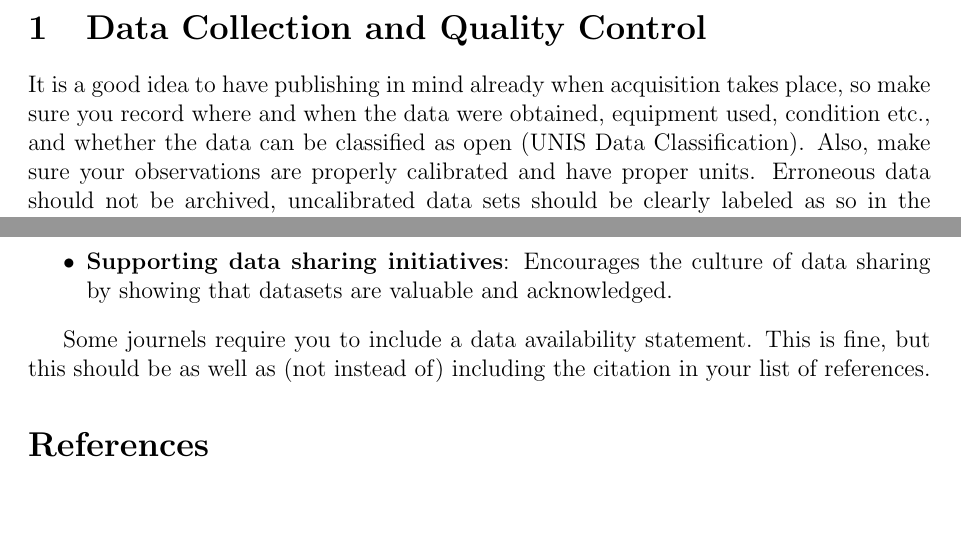
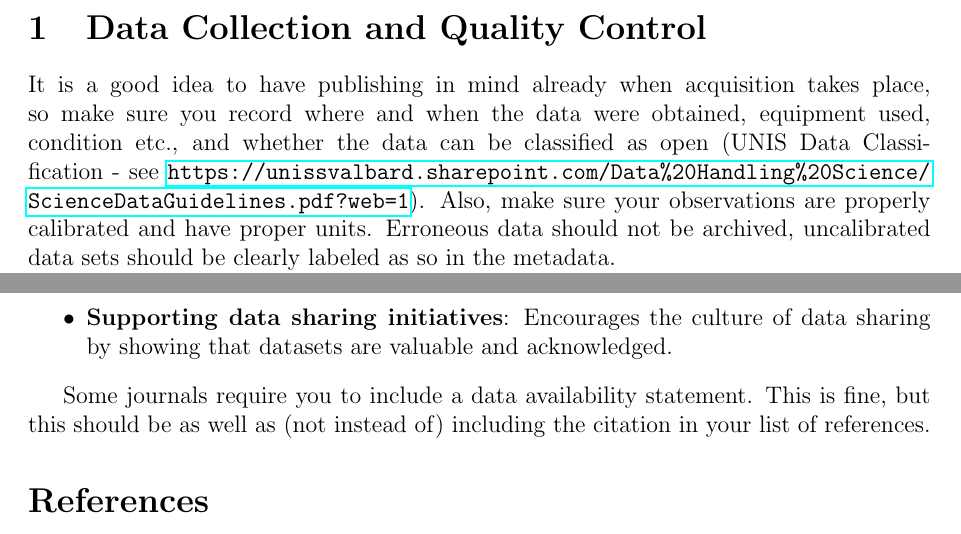
Before and after one commit to UNISvalbard/How_to_publish_UNIS_data, a LaTeX paper (How_to_publish_UNIS_data.tex): two parts of pages 2 and 6 of 6, joined at a grey line, cut so that both start at the same text, the shorter picture padded with empty space. Compiled offline with pdfLaTeX.

Commit message:
Update How_to_publish_UNIS_data.tex
Minor corrections, added URL to UNIS Science Data Classification

```diff
--- a/How_to_publish_UNIS_data.tex
+++ b/How_to_publish_UNIS_data.tex
@@ -45,7 +45,7 @@ This document outlines a step-by-step procedure to go from digital measurements
 \section{Data Collection and Quality Control}
 \label{sec:data-collection-quality-control}
 
-It is a good idea to have publishing in mind already when acquisition takes place, so make sure you record where and when the data were obtained, equipment used, condition etc., and whether the data can be classified as open (UNIS Data Classification). Also, make sure your observations are properly calibrated and have proper units. Erroneous data should not be archived, uncalibrated data sets should be clearly labeled as so in the metadata.
+It is a good idea to have publishing in mind already when acquisition takes place, so make sure you record where and when the data were obtained, equipment used, condition etc., and whether the data can be classified as open (UNIS Data Classification - see \url{https://unissvalbard.sharepoint.com/Data%20Handling%20Science/ScienceDataGuidelines.pdf?web=1}). Also, make sure your observations are properly calibrated and have proper units. Erroneous data should not be archived, uncalibrated data sets should be clearly labeled as so in the metadata.
 
 As a very simple example, we use a time series of sea temperatures taken outside Svalbard. The measurement series looks something like:
 
@@ -209,7 +209,7 @@ Properly citing datasets is important for several reasons:
     \item \textbf{Supporting data sharing initiatives}: Encourages the culture of data sharing by showing that datasets are valuable and acknowledged.
 \end{itemize}
 
-Some journels require you to include a data availability statement. This is fine, but this should be as well as (not instead of) including the citation in your list of references.
+Some journals require you to include a data availability statement. This is fine, but this should be as well as (not instead of) including the citation in your list of references.
 
 
 \bibliography{ref}
```
